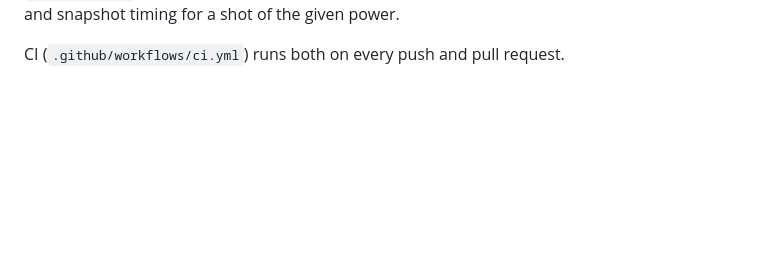
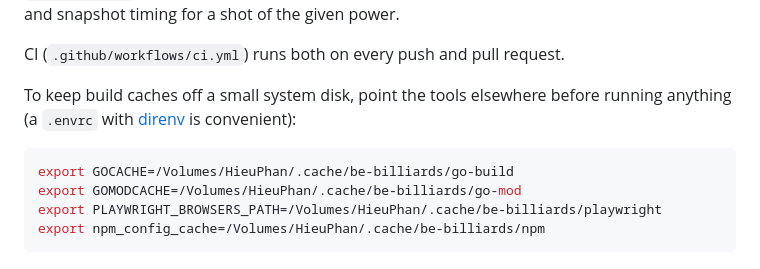
Before and after one commit to pdthieu/HP-Billiards, a Markdown page: README.md, the part around the change. Rendered like a GitHub page; blank space fills up the shorter version.

Commit message:
README: how to keep the build caches off the system disk
Co-Authored-By: Claude Fable 5.1 <noreply@anthropic.com>

````diff
--- a/README.md
+++ b/README.md
@@ -82,3 +82,13 @@ is a measuring tool, not a test: it records on-screen ball speed frame by
 frame and snapshot timing for a shot of the given power.
 
 CI (`.github/workflows/ci.yml`) runs both on every push and pull request.
+
+To keep build caches off a small system disk, point the tools elsewhere before
+running anything (a `.envrc` with [direnv](https://direnv.net) is convenient):
+
+```sh
+export GOCACHE=/Volumes/HieuPhan/.cache/be-billiards/go-build
+export GOMODCACHE=/Volumes/HieuPhan/.cache/be-billiards/go-mod
+export PLAYWRIGHT_BROWSERS_PATH=/Volumes/HieuPhan/.cache/be-billiards/playwright
+export npm_config_cache=/Volumes/HieuPhan/.cache/be-billiards/npm
+```
````
